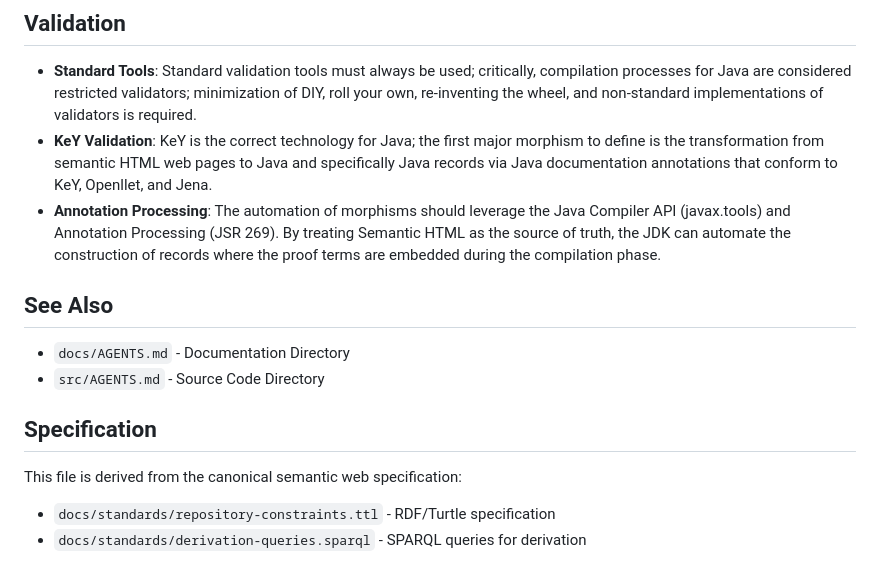
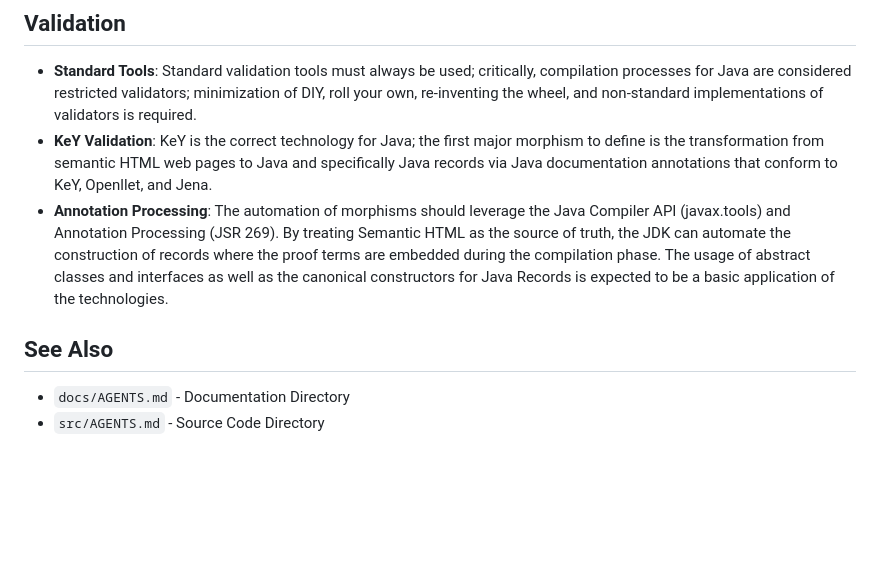
Before and after one commit to metavacua/CategoricalReasoner, a Markdown page: AGENTS.md, the part around the change. Rendered like a GitHub page; blank space fills up the shorter version.

```diff
--- a/AGENTS.md
+++ b/AGENTS.md
@@ -29,15 +29,9 @@ Canonical XML (C14N)	XML C14N	Absolute (For literals and XML-subtrees)
 
 - **Standard Tools**: Standard validation tools must always be used; critically, compilation processes for Java are considered restricted validators; minimization of DIY, roll your own, re-inventing the wheel, and non-standard implementations of validators is required.
 - **KeY Validation**: KeY is the correct technology for Java; the first major morphism to define is the transformation from semantic HTML web pages to Java and specifically Java records via Java documentation annotations that conform to KeY, Openllet, and Jena.
-- **Annotation Processing**: The automation of morphisms should leverage the Java Compiler API (javax.tools) and Annotation Processing (JSR 269). By treating Semantic HTML as the source of truth, the JDK can automate the construction of records where the proof terms are embedded during the compilation phase.
+- **Annotation Processing**: The automation of morphisms should leverage the Java Compiler API (javax.tools) and Annotation Processing (JSR 269). By treating Semantic HTML as the source of truth, the JDK can automate the construction of records where the proof terms are embedded during the compilation phase. The usage of abstract classes and interfaces as well as the canonical constructors for Java Records is expected to be a basic application of the technologies.
 
 ## See Also
 
 - `docs/AGENTS.md` - Documentation Directory
 - `src/AGENTS.md` - Source Code Directory
-
-## Specification
-
-This file is derived from the canonical semantic web specification:
-- `docs/standards/repository-constraints.ttl` - RDF/Turtle specification
-- `docs/standards/derivation-queries.sparql` - SPARQL queries for derivation
```
